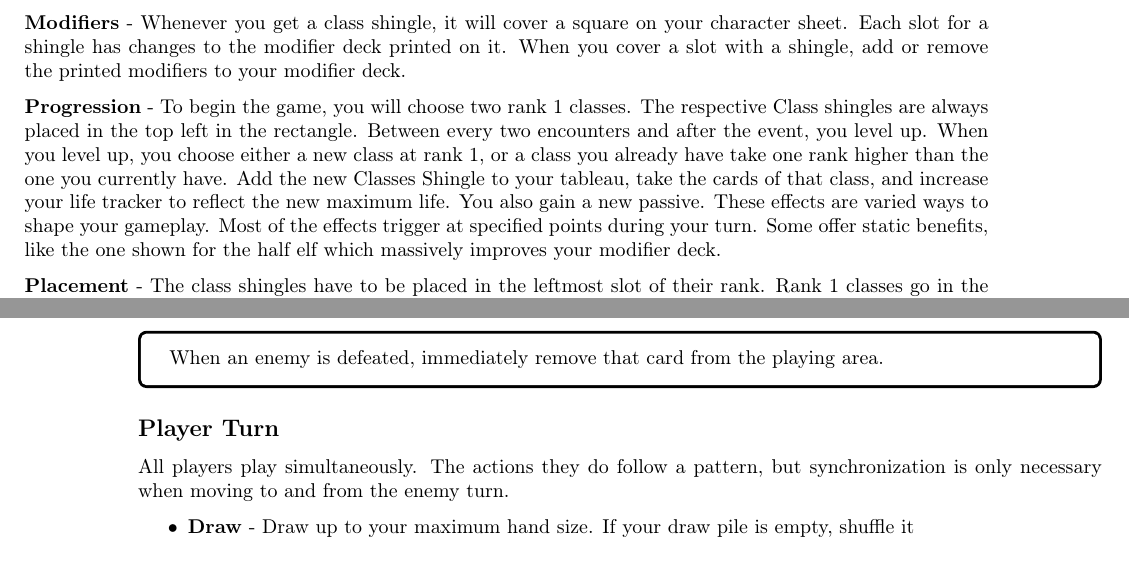
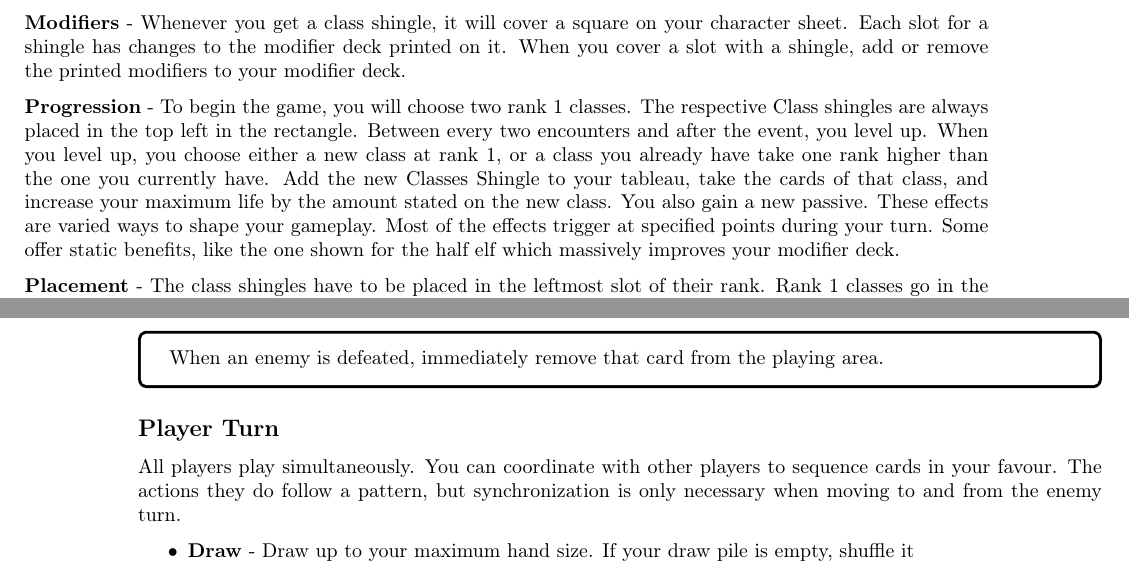
Before and after one commit to Mich2024/WheelOfElements, a LaTeX document (Books/Rulebook.tex): two parts of pages 6 and 7 of 16, joined at a grey line, cut so that both start at the same text. Compiled offline with pdfLaTeX.

Commit message:
rule upgrade

```diff
--- a/Books/Rulebook.tex
+++ b/Books/Rulebook.tex
@@ -331,7 +337,7 @@ When you cover a slot with a shingle, add or remove the printed modifiers to you
 \textbf{Progression} - To begin the game, you will choose two rank 1 classes.
 The respective Class shingles are always placed in the top left in the rectangle.
 Between every two encounters and after the event, you level up.
-When you level up, you choose either a new class at rank 1, or a class you already have take one rank higher than the one you currently have. Add the new Classes Shingle to your tableau, take the cards of that class, and increase your life tracker to reflect the new maximum life.
+When you level up, you choose either a new class at rank 1, or a class you already have take one rank higher than the one you currently have. Add the new Classes Shingle to your tableau, take the cards of that class, and increase your maximum life by the amount stated on the new class.
 You also gain a new passive. These effects are varied ways to shape your gameplay.
 Most of the effects trigger at specified points during your turn. Some offer static benefits, like the one shown for the half elf which massively improves your modifier deck.
 
@@ -401,7 +407,7 @@ If all players are defeated you loose the story. In case some players are defeat
 
 \subsection*{Player Turn}
 
-All players play simultaneously. The actions they do follow a pattern, but synchronization is only necessary when moving to and from the enemy turn.
+All players play simultaneously. You can coordinate with other players to sequence cards in your favour. The actions they do follow a pattern, but synchronization is only necessary when moving to and from the enemy turn.
 
 \begin{itemize}
 
```
Also changed, not shown: Books/Rulebook.tex (6 more changed lines), 1 other file.
